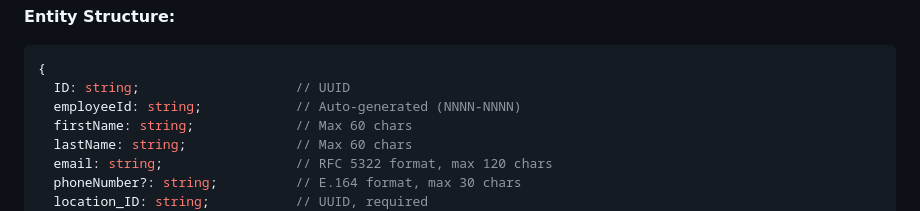
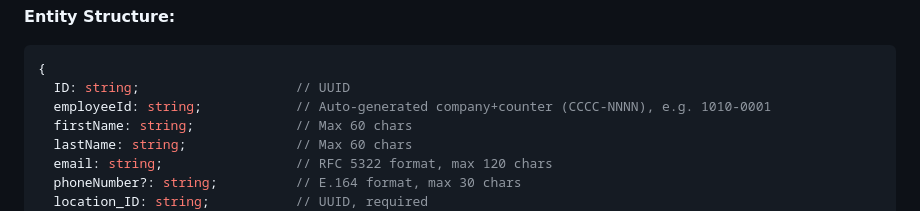
Before and after one commit to jsevenheck/cap-typescript, a Markdown page: API.md, the part around the change. Drawn GitHub-style.

Commit message:
Update API.md
Co-authored-by: Copilot <175728472+Copilot@users.noreply.github.com>

````diff
--- a/API.md
+++ b/API.md
@@ -187,7 +187,7 @@ Employee records with auto-generated IDs and status tracking.
 ```typescript
 {
   ID: string;                    // UUID
-  employeeId: string;            // Auto-generated (NNNN-NNNN)
+  employeeId: string;            // Auto-generated company+counter (CCCC-NNNN), e.g. 1010-0001
   firstName: string;             // Max 60 chars
   lastName: string;              // Max 60 chars
   email: string;                 // RFC 5322 format, max 120 chars
````
